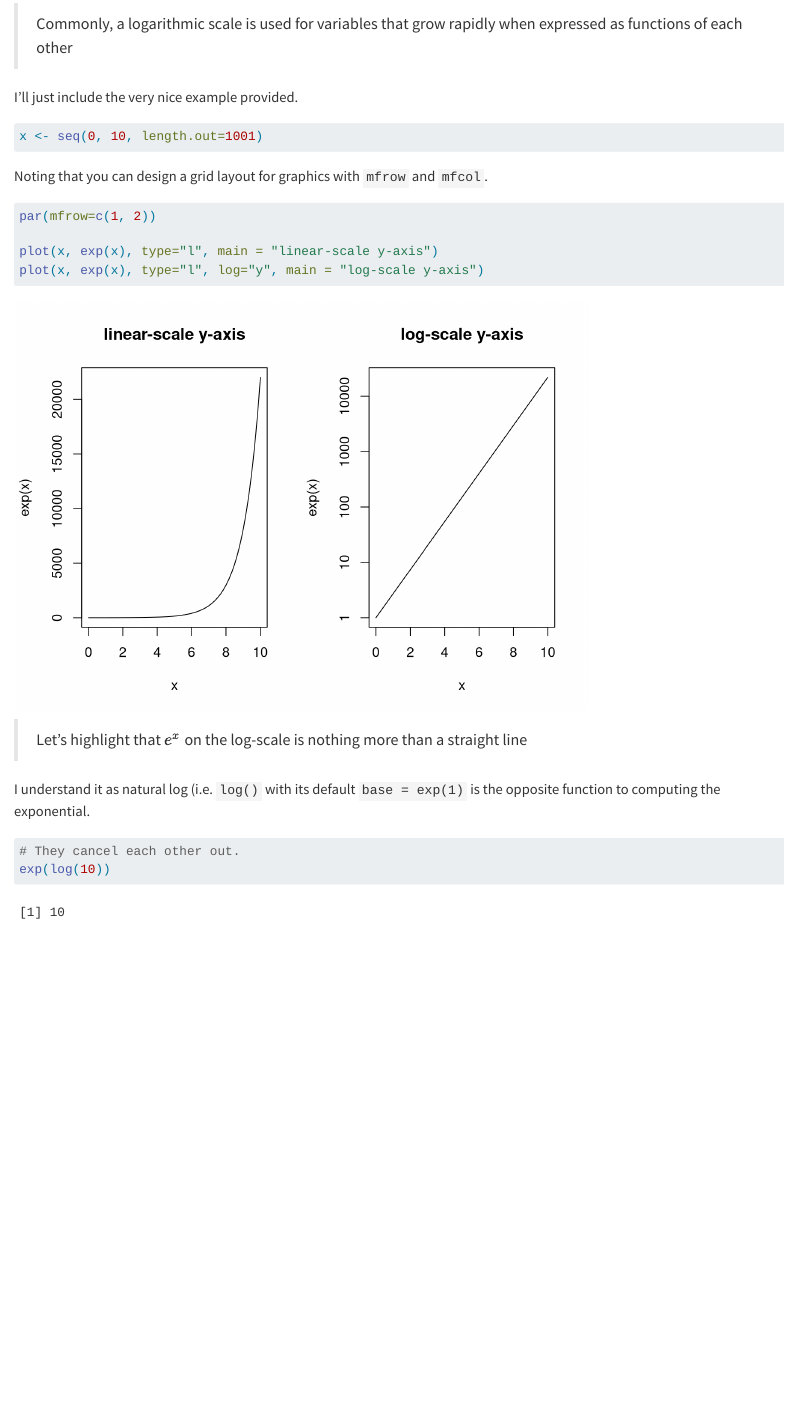
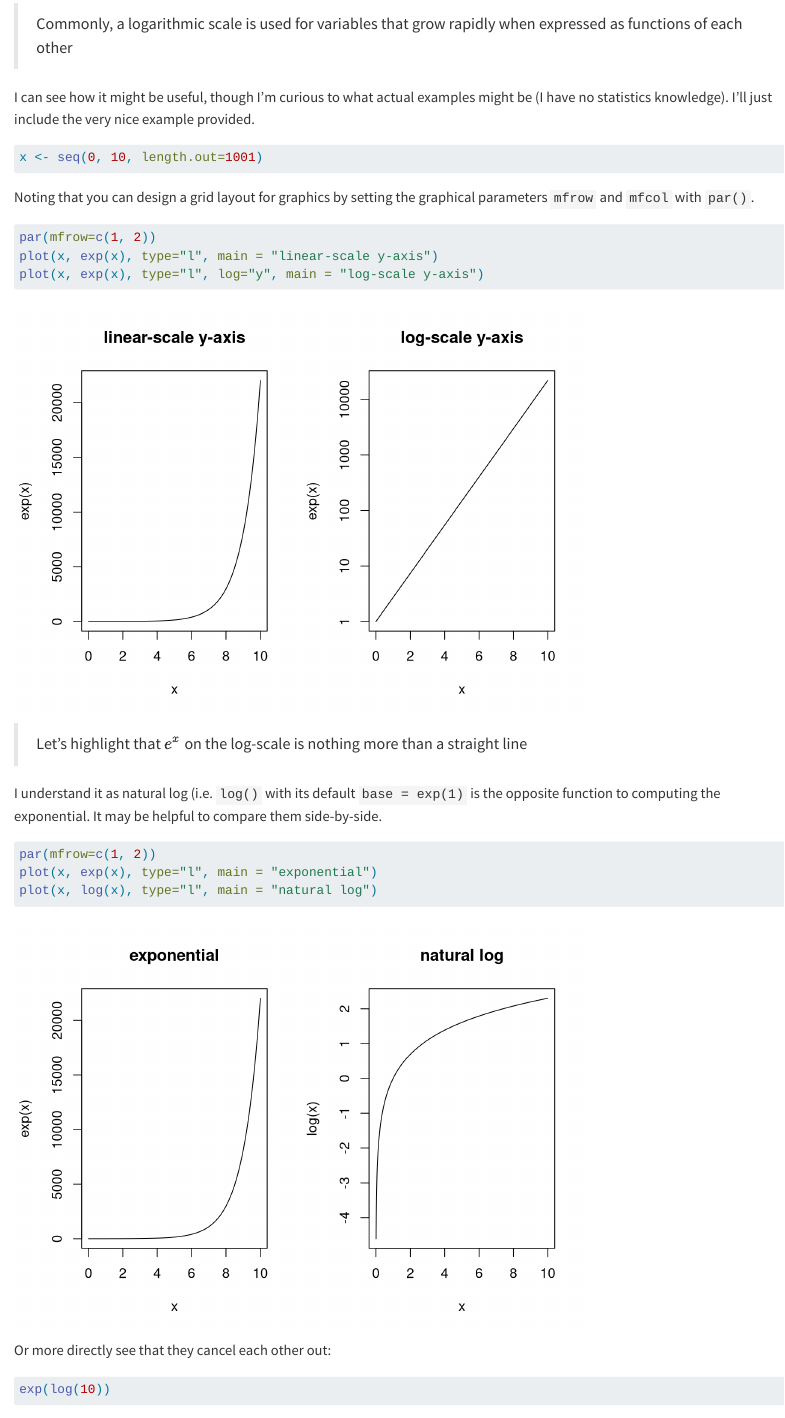
Before and after one commit to davidfoord1/deep-r-exercise-book, a Quarto document (numeric.qmd): the page in a window 1100 px wide, from 7050 px down. Rendered offline with R 4.5, knitr and Pandoc in place of Quarto, with nearby package versions.

Commit message:
Tweaks to Preface and Chapters 1 & 2
- Slightly better explanation of the heading numbering by exercise.
- Add side-by-side comparison of `log(x)` and `exp(x) to 2.4

````diff
--- a/numeric.qmd
+++ b/numeric.qmd
@@ -147,26 +147,31 @@ plot(
 
 > Commonly, a logarithmic scale is used for variables that grow rapidly when expressed as functions of each other
 
-I'll just include the very nice example provided.
+I can see how it might be useful, though I'm curious to what actual examples might be (I have no statistics knowledge). I'll just include the very nice example provided.
 
 ```{r x-example}
 x <- seq(0, 10, length.out=1001)
 ```
 
-Noting that you can design a grid layout for graphics with `mfrow` and `mfcol`.
+Noting that you can design a grid layout for graphics by setting the graphical parameters `mfrow` and `mfcol` with `par()`.
 
 ```{r log-scale}
 par(mfrow=c(1, 2))
-
 plot(x, exp(x), type="l", main = "linear-scale y-axis")
 plot(x, exp(x), type="l", log="y", main = "log-scale y-axis")
 ```
 
 > Let’s highlight that $e^{x}$   on the log-scale is nothing more than a straight line
 
-I understand it as natural log (i.e. `log()` with its default `base = exp(1)` is the opposite function to computing the exponential.
+I understand it as natural log (i.e. `log()` with its default `base = exp(1)` is the opposite function to computing the exponential. It may be helpful to compare them side-by-side.
 
+```{r exp-and-log}
+par(mfrow=c(1, 2))
+plot(x, exp(x), type="l", main = "exponential")
+plot(x, log(x), type="l", main = "natural log")
+```
+
+Or more directly see that they cancel each other out:
 ```{r exp-log}
-# They cancel each other out.
 exp(log(10))
 ```
````
Also changed, not shown: index.qmd (+7 -3 lines), intro.qmd (+1 -1 lines), docs/search.json, numeric.qmd (4 more changed lines), 4 other files.
